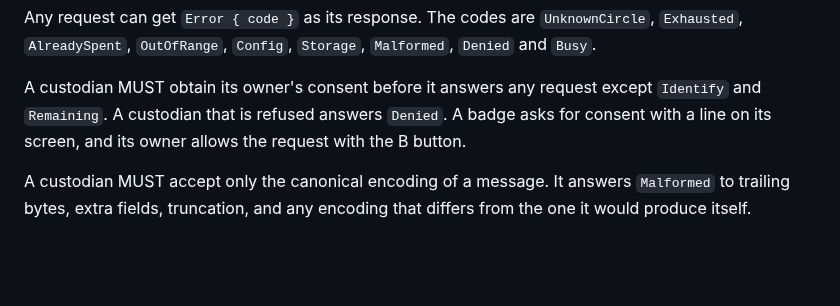
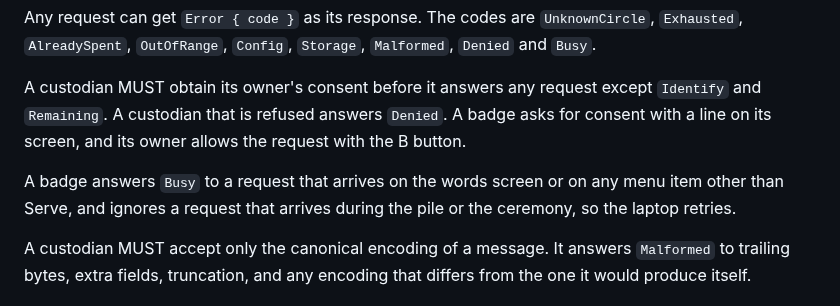
Before and after one commit to yourbuddyconner/cahoots, a Markdown page: docs/protocol.md, the part around the change. GitHub-like rendering; blank space fills up the shorter version.

Commit message:
docs: a request during the pile or the ceremony is ignored, not answered Busy
The ring owns the links then, and the laptop retries. On the words screen or any menu
item other than Serve the badge answers Busy.

```diff
--- a/docs/protocol.md
+++ b/docs/protocol.md
@@ -189,6 +189,8 @@ Any request can get `Error { code }` as its response. The codes are `UnknownCirc
 
 A custodian MUST obtain its owner's consent before it answers any request except `Identify` and `Remaining`. A custodian that is refused answers `Denied`. A badge asks for consent with a line on its screen, and its owner allows the request with the B button.
 
+A badge answers `Busy` to a request that arrives on the words screen or on any menu item other than Serve, and ignores a request that arrives during the pile or the ceremony, so the laptop retries.
+
 A custodian MUST accept only the canonical encoding of a message. It answers `Malformed` to trailing bytes, extra fields, truncation, and any encoding that differs from the one it would produce itself.
 
 ## 7. Test vectors
```
Also changed, not shown: 1 other file.
